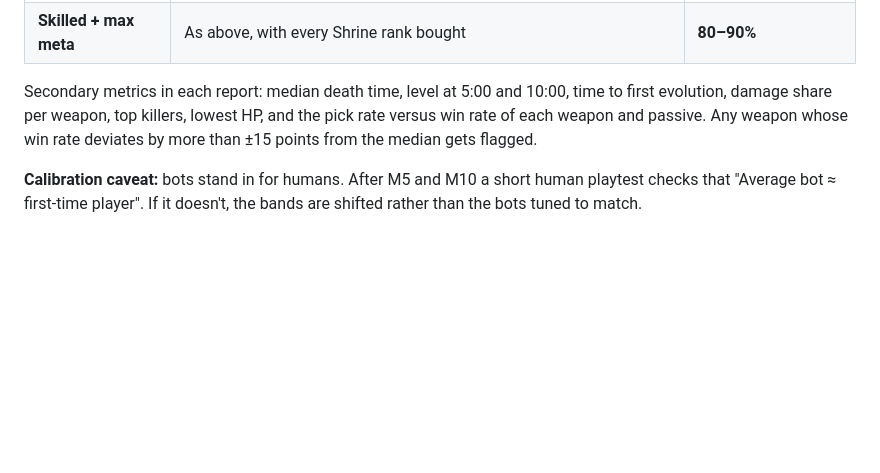
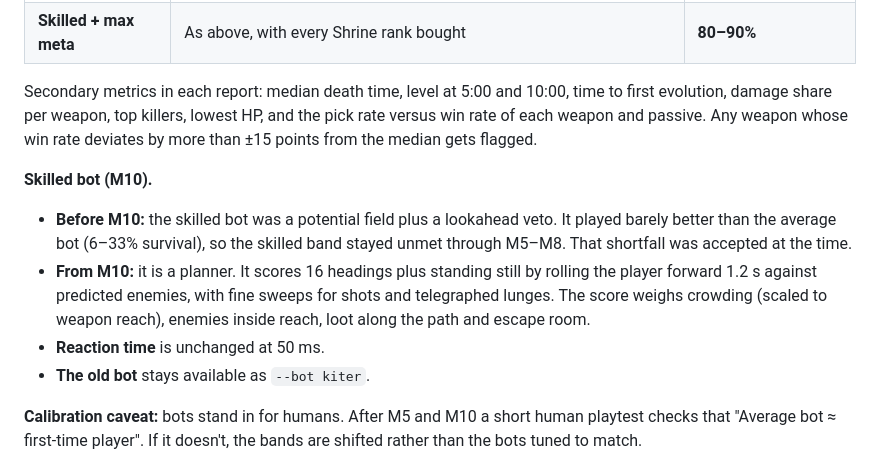
Before and after one commit to seancornwell1/html-css-learning, a Markdown page: lanternfall/GAME_DESIGN.md, the part around the change. GitHub-like rendering; blank space fills up the shorter version.

Commit message:
Docs: README; GAME_DESIGN §10 describes the planner skilled bot
Co-Authored-By: Claude Opus 5.5 <noreply@anthropic.com>
Claude-Session: https://claude.ai/code/session_01JhBTEPcKX2Nog9Ff11LiPo

```diff
--- a/lanternfall/GAME_DESIGN.md
+++ b/lanternfall/GAME_DESIGN.md
@@ -425,6 +425,12 @@ time to first evolution, damage share per weapon, top killers, lowest HP, and
 the pick rate versus win rate of each weapon and passive. Any weapon whose win
 rate deviates by more than ±15 points from the median gets flagged.
 
+**Skilled bot (M10).**
+- **Before M10:** the skilled bot was a potential field plus a lookahead veto. It played barely better than the average bot (6–33% survival), so the skilled band stayed unmet through M5–M8. That shortfall was accepted at the time.
+- **From M10:** it is a planner. It scores 16 headings plus standing still by rolling the player forward 1.2 s against predicted enemies, with fine sweeps for shots and telegraphed lunges. The score weighs crowding (scaled to weapon reach), enemies inside reach, loot along the path and escape room.
+- **Reaction time** is unchanged at 50 ms.
+- **The old bot** stays available as `--bot kiter`.
+
 **Calibration caveat:** bots stand in for humans. After M5 and M10 a short
 human playtest checks that "Average bot ≈ first-time player". If it doesn't,
 the bands are shifted rather than the bots tuned to match.
```
Also changed, not shown: lanternfall/README.md (added, +22 -0 lines).
